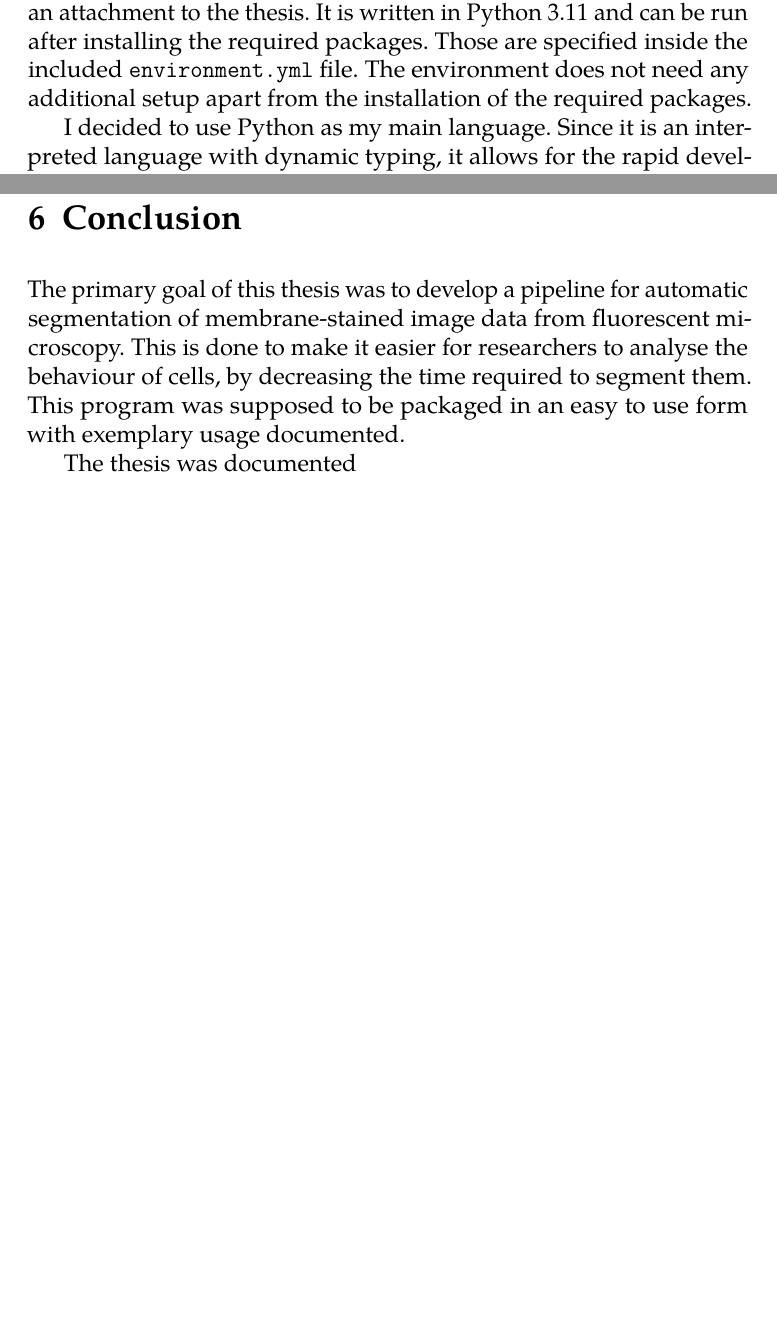
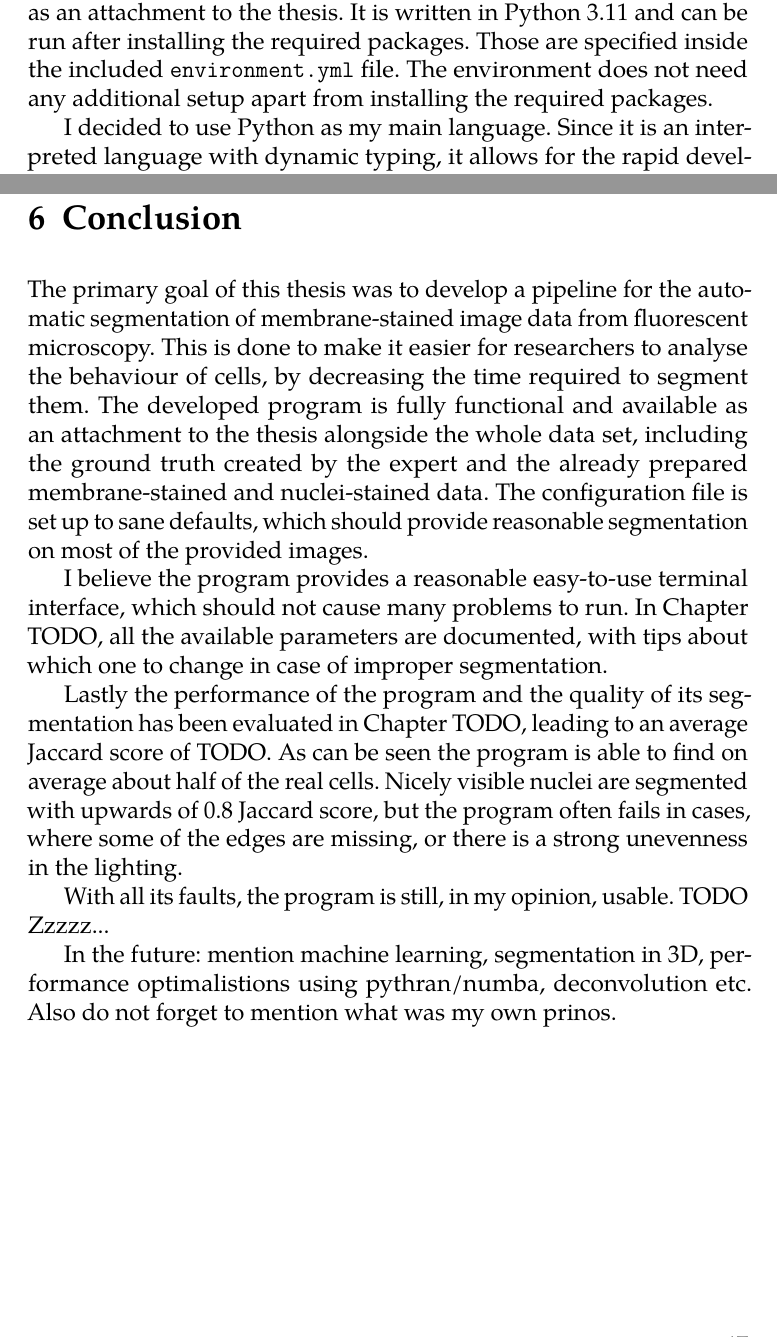
Before and after one commit to BrPetrus/bachelor-thesis, a LaTeX thesis (main.tex): two parts of pages 42 and 58 of 62, joined at a grey line, cut so that both start at the same text, the shorter picture padded with empty space. Compiled offline with pdfLaTeX.

Commit message:
feat: Part of the conclussion.

```diff
--- a/main.tex
+++ b/main.tex
@@ -1028,7 +1028,7 @@ aforementioned algorithm on new data, and it is available as an attachment to th
 thesis. It is written in Python 3.11 and can be run after installing the
 required packages. Those are specified inside the included
 \texttt{environment.yml} file. The environment does not need any additional setup
-apart from the installation of the required packages.
+apart from installing the required packages.
 
 I decided to use Python as my main language. Since it is an interpreted language
 with dynamic typing, it allows for the rapid development of new prototypes and easy
@@ -1501,8 +1501,28 @@ times. Create the average and st. deviation. Also, monitor the RAM usage.
 
 \chapter{Conclusion}
 
-The primary goal of this thesis was to develop a pipeline for automatic segmentation of membrane-stained image data from fluorescent microscopy. This is done to make it easier for researchers to analyse the behaviour of cells, by decreasing the time required to segment them. This program was supposed to be packaged in an easy to use form with exemplary usage documented.
-
-The thesis was documented
+The primary goal of this thesis was to develop a pipeline for the automatic segmentation
+of membrane-stained image data from fluorescent microscopy. This is done to make it
+easier for researchers to analyse the behaviour of cells, by decreasing the time
+required to segment them. The developed program is fully functional and available as
+an attachment to the thesis alongside the whole data set, including the ground truth
+created by the expert and the already prepared membrane-stained and nuclei-stained data.
+The configuration file is set up to sane defaults, which should provide reasonable segmentation
+on most of the provided images.
+
+I believe the program provides a reasonable easy-to-use terminal interface, which should not
+cause many problems to run. In Chapter TODO, all the available parameters are documented, with
+tips about which one to change in case of improper segmentation.
+
+Lastly the performance of the program and the quality of its segmentation has been evaluated
+in Chapter TODO, leading to an average Jaccard score of TODO. As can be seen the program is able
+to find on average about half of the real cells. Nicely visible nuclei are segmented with upwards
+of 0.8 Jaccard score, but the program often fails in cases, where some of the edges are missing,
+or there is a strong unevenness in the lighting.
+
+With all its faults, the program is still, in my opinion, usable. TODO Zzzzz...
+
+In the future: mention machine learning, segmentation in 3D, performance optimalistions using
+pythran/numba, deconvolution etc. Also do not forget to mention what was my own prinos.
 
 \end{document}
```
